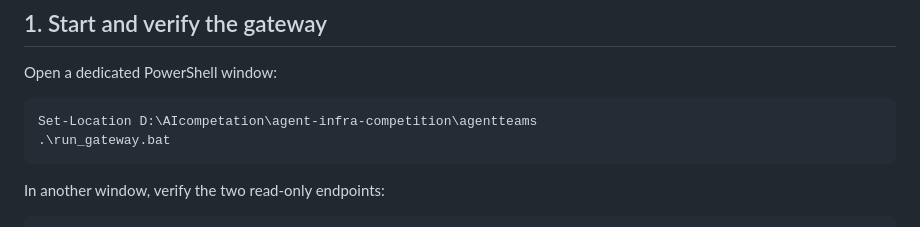
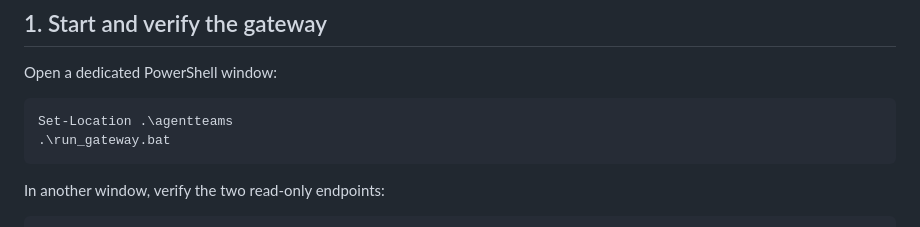
Before and after one commit to ShunjunGu/agent-infra-competition, a Markdown page: agentteams/AGENTTEAMS_RUNBOOK.md, the part around the change. Drawn GitHub-style.

````diff
--- a/agentteams/AGENTTEAMS_RUNBOOK.md
+++ b/agentteams/AGENTTEAMS_RUNBOOK.md
@@ -32,7 +32,7 @@ docker run --rm hello-world
 Open a dedicated PowerShell window:
 
 ```powershell
-Set-Location D:\AIcompetation\agent-infra-competition\agentteams
+Set-Location .\agentteams
 .\run_gateway.bat
 ```
 
````
Also changed, not shown: README.md (+4 -3 lines).
